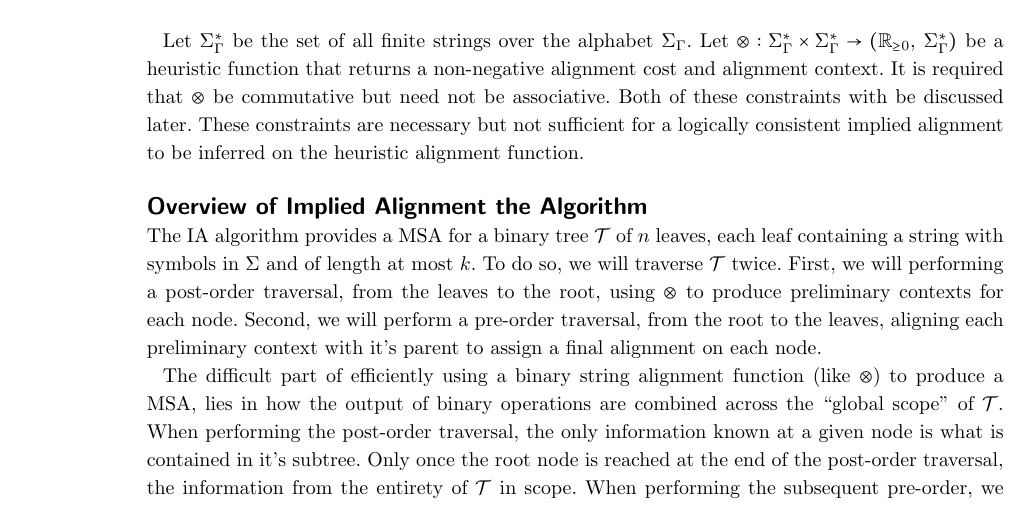
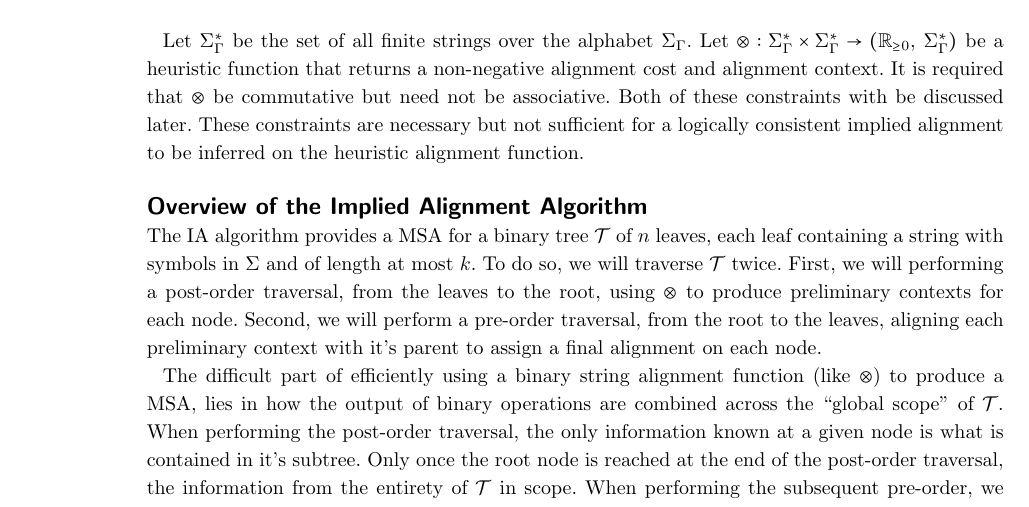
Before and after one commit to recursion-ninja/efficient-implied-alignment, a LaTeX document (tex/Efficient-Implied-Alignment.tex): part of page 3 of 19, cut so that both start at the same text. Compiled offline with pdfLaTeX; a missing bibliography style is replaced by a similar one.

Commit message:
Correcting typo in a section title

```diff
--- a/tex/Efficient-Implied-Alignment.tex
+++ b/tex/Efficient-Implied-Alignment.tex
@@ -211,7 +211,7 @@ Both of these constraints with be discussed later.
 These constraints are necessary but not sufficient for a logically consistent implied alignment to be inferred on the heuristic alignment function.
 
 
-\section*{Overview of Implied Alignment the Algorithm}
+\section*{Overview of the Implied Alignment Algorithm}
 
 The IA algorithm provides a MSA for a binary tree $\mathcal{T}$ of $n$ leaves, each leaf containing a string with symbols in $\Sigma$ and of length at most $k$.
 To do so, we will traverse $\mathcal{T}$ twice.
```
